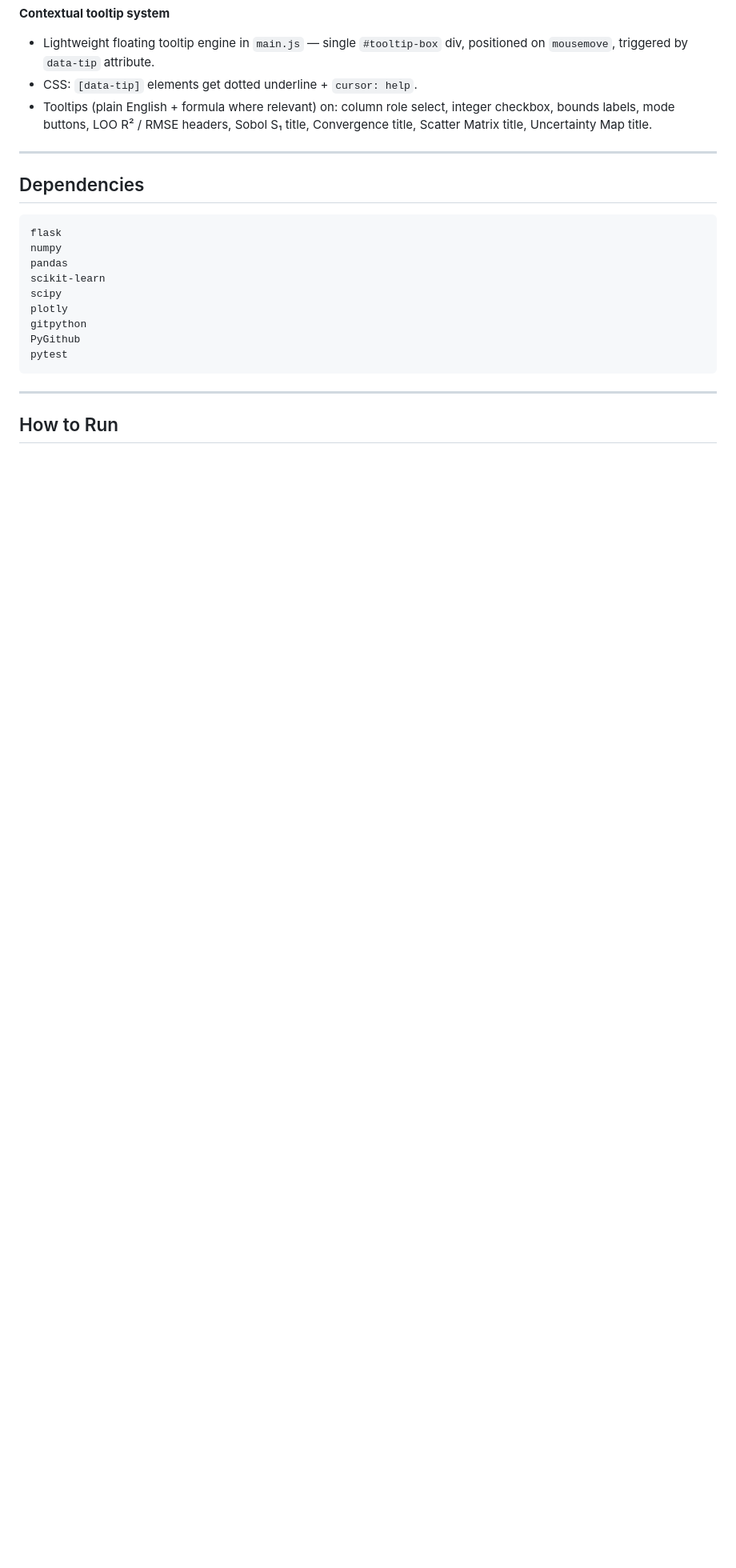
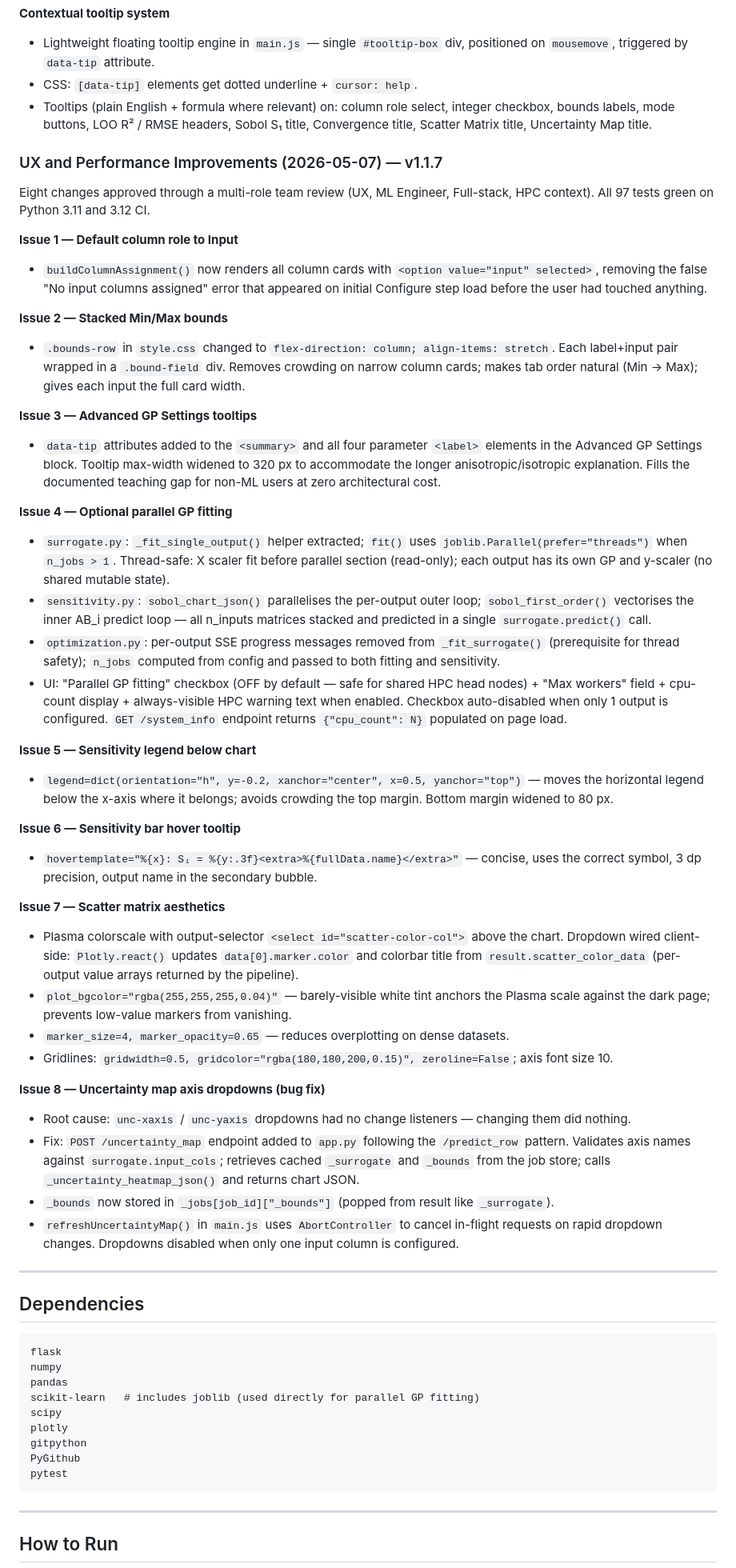
Before and after one commit to kalkisharma/ParametricOptimizationDriver, a Markdown page: PROGRESS.md, the part around one of its changes. Shown at 80% size. Rendered like a GitHub page; blank space fills up the shorter version.

Commit message:
docs: update PROGRESS.md for v1.1.7
Record all 8 UX and performance improvements with root causes, design
decisions, and implementation details. Update status header, CI/CD
section (matrix + Node 24), visualization table, and build phases.

Co-Authored-By: Claude Sonnet 4.6 <noreply@anthropic.com>

```diff
--- a/PROGRESS.md
+++ b/PROGRESS.md
@@ -256,6 +258,43 @@ ParametricOptimizationDriver/
 - CSS: `[data-tip]` elements get dotted underline + `cursor: help`.
 - Tooltips (plain English + formula where relevant) on: column role select, integer checkbox, bounds labels, mode buttons, LOO R² / RMSE headers, Sobol S₁ title, Convergence title, Scatter Matrix title, Uncertainty Map title.
 
+### UX and Performance Improvements (2026-05-07) — v1.1.7
+
+Eight changes approved through a multi-role team review (UX, ML Engineer, Full-stack, HPC context). All 97 tests green on Python 3.11 and 3.12 CI.
+
+**Issue 1 — Default column role to Input**
+- `buildColumnAssignment()` now renders all column cards with `<option value="input" selected>`, removing the false "No input columns assigned" error that appeared on initial Configure step load before the user had touched anything.
+
+**Issue 2 — Stacked Min/Max bounds**
+- `.bounds-row` in `style.css` changed to `flex-direction: column; align-items: stretch`. Each label+input pair wrapped in a `.bound-field` div. Removes crowding on narrow column cards; makes tab order natural (Min → Max); gives each input the full card width.
+
+**Issue 3 — Advanced GP Settings tooltips**
+- `data-tip` attributes added to the `<summary>` and all four parameter `<label>` elements in the Advanced GP Settings block. Tooltip max-width widened to 320 px to accommodate the longer anisotropic/isotropic explanation. Fills the documented teaching gap for non-ML users at zero architectural cost.
+
+**Issue 4 — Optional parallel GP fitting**
+- `surrogate.py`: `_fit_single_output()` helper extracted; `fit()` uses `joblib.Parallel(prefer="threads")` when `n_jobs > 1`. Thread-safe: X scaler fit before parallel section (read-only); each output has its own GP and y-scaler (no shared mutable state).
+- `sensitivity.py`: `sobol_chart_json()` parallelises the per-output outer loop; `sobol_first_order()` vectorises the inner AB_i predict loop — all n_inputs matrices stacked and predicted in a single `surrogate.predict()` call.
+- `optimization.py`: per-output SSE progress messages removed from `_fit_surrogate()` (prerequisite for thread safety); `n_jobs` computed from config and passed to both fitting and sensitivity.
+- UI: "Parallel GP fitting" checkbox (OFF by default — safe for shared HPC head nodes) + "Max workers" field + cpu-count display + always-visible HPC warning text when enabled. Checkbox auto-disabled when only 1 output is configured. `GET /system_info` endpoint returns `{"cpu_count": N}` populated on page load.
+
+**Issue 5 — Sensitivity legend below chart**
+- `legend=dict(orientation="h", y=-0.2, xanchor="center", x=0.5, yanchor="top")` — moves the horizontal legend below the x-axis where it belongs; avoids crowding the top margin. Bottom margin widened to 80 px.
+
+**Issue 6 — Sensitivity bar hover tooltip**
+- `hovertemplate="%{x}: S₁ = %{y:.3f}<extra>%{fullData.name}</extra>"` — concise, uses the correct symbol, 3 dp precision, output name in the secondary bubble.
+
+**Issue 7 — Scatter matrix aesthetics**
+- Plasma colorscale with output-selector `<select id="scatter-color-col">` above the chart. Dropdown wired client-side: `Plotly.react()` updates `data[0].marker.color` and colorbar title from `result.scatter_color_data` (per-output value arrays returned by the pipeline).
+- `plot_bgcolor="rgba(255,255,255,0.04)"` — barely-visible white tint anchors the Plasma scale against the dark page; prevents low-value markers from vanishing.
+- `marker_size=4, marker_opacity=0.65` — reduces overplotting on dense datasets.
+- Gridlines: `gridwidth=0.5, gridcolor="rgba(180,180,200,0.15)", zeroline=False`; axis font size 10.
+
+**Issue 8 — Uncertainty map axis dropdowns (bug fix)**
+- Root cause: `unc-xaxis` / `unc-yaxis` dropdowns had no change listeners — changing them did nothing.
+- Fix: `POST /uncertainty_map` endpoint added to `app.py` following the `/predict_row` pattern. Validates axis names against `surrogate.input_cols`; retrieves cached `_surrogate` and `_bounds` from the job store; calls `_uncertainty_heatmap_json()` and returns chart JSON.
+- `_bounds` now stored in `_jobs[job_id]["_bounds"]` (popped from result like `_surrogate`).
+- `refreshUncertaintyMap()` in `main.js` uses `AbortController` to cancel in-flight requests on rapid dropdown changes. Dropdowns disabled when only one input column is configured.
+
 ---
 
 ## Dependencies
@@ -264,7 +303,7 @@ ParametricOptimizationDriver/
 flask
 numpy
 pandas
-scikit-learn
+scikit-learn   # includes joblib (used directly for parallel GP fitting)
 scipy
 plotly
 gitpython
```
Also changed, not shown: other parts of PROGRESS.md (+8 -6 lines).
